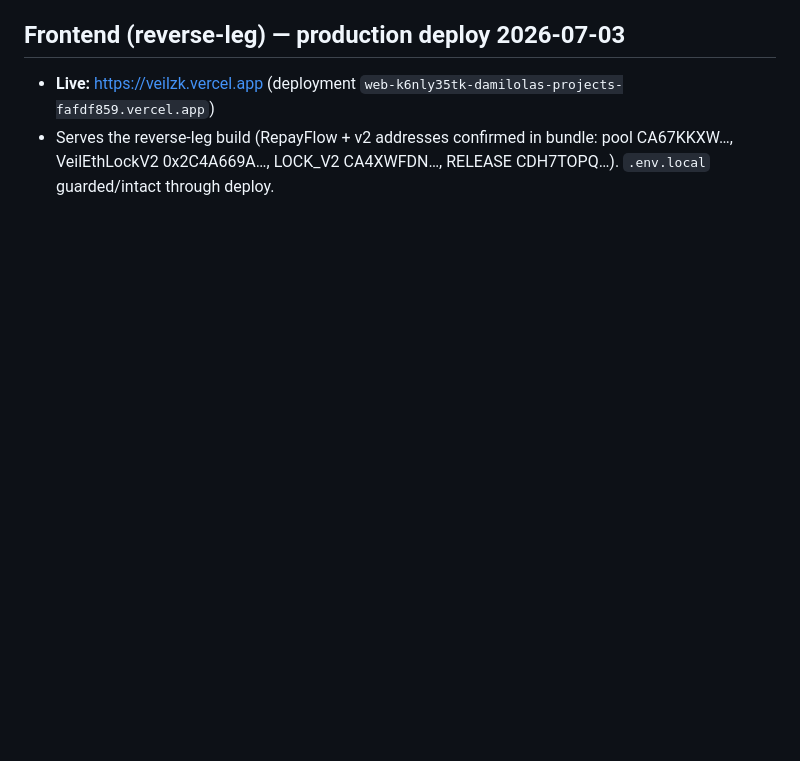
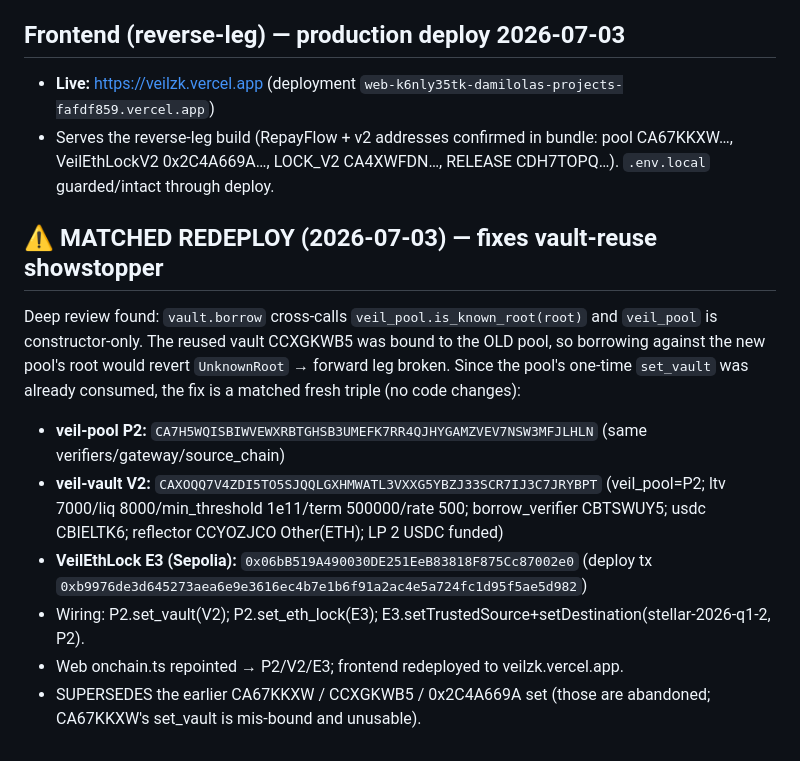
Before and after one commit to dmustapha/veil, a Markdown page: DEPLOYMENTS.md, the part around the change. GitHub-like rendering; blank space fills up the shorter version.

Commit message:
docs: record matched redeploy (P2/V2/E3) fixing vault-reuse showstopper

```diff
--- a/DEPLOYMENTS.md
+++ b/DEPLOYMENTS.md
@@ -436,3 +436,16 @@ Axelar gas token (if wiring pay_gas later): native XLM SAC `CDLZFC3SYJYDZT7K67VZ
 - **Live:** https://veilzk.vercel.app (deployment `web-k6nly35tk-damilolas-projects-fafdf859.vercel.app`)
 - Serves the reverse-leg build (RepayFlow + v2 addresses confirmed in bundle: pool CA67KKXW…, VeilEthLockV2
   0x2C4A669A…, LOCK_V2 CA4XWFDN…, RELEASE CDH7TOPQ…). `.env.local` guarded/intact through deploy.
+
+## ⚠️ MATCHED REDEPLOY (2026-07-03) — fixes vault-reuse showstopper
+Deep review found: `vault.borrow` cross-calls `veil_pool.is_known_root(root)` and `veil_pool` is
+constructor-only. The reused vault CCXGKWB5 was bound to the OLD pool, so borrowing against the new
+pool's root would revert `UnknownRoot` → forward leg broken. Since the pool's one-time `set_vault` was
+already consumed, the fix is a matched fresh triple (no code changes):
+- **veil-pool P2:** `CA7H5WQISBIWVEWXRBTGHSB3UMEFK7RR4QJHYGAMZVEV7NSW3MFJLHLN` (same verifiers/gateway/source_chain)
+- **veil-vault V2:** `CAXOQQ7V4ZDI5TO5SJQQLGXHMWATL3VXXG5YBZJ33SCR7IJ3C7JRYBPT` (veil_pool=P2; ltv 7000/liq 8000/min_threshold 1e11/term 500000/rate 500; borrow_verifier CBTSWUY5; usdc CBIELTK6; reflector CCYOZJCO Other(ETH); LP 2 USDC funded)
+- **VeilEthLock E3 (Sepolia):** `0x06bB519A490030DE251EeB83818F875Cc87002e0` (deploy tx `0xb9976de3d645273aea6e9e3616ec4b7e1b6f91a2ac4e5a724fc1d95f5ae5d982`)
+- Wiring: P2.set_vault(V2); P2.set_eth_lock(E3); E3.setTrustedSource+setDestination(stellar-2026-q1-2, P2).
+- Web onchain.ts repointed → P2/V2/E3; frontend redeployed to veilzk.vercel.app.
+- SUPERSEDES the earlier CA67KKXW / CCXGKWB5 / 0x2C4A669A set (those are abandoned; CA67KKXW's set_vault
+  is mis-bound and unusable).
```
